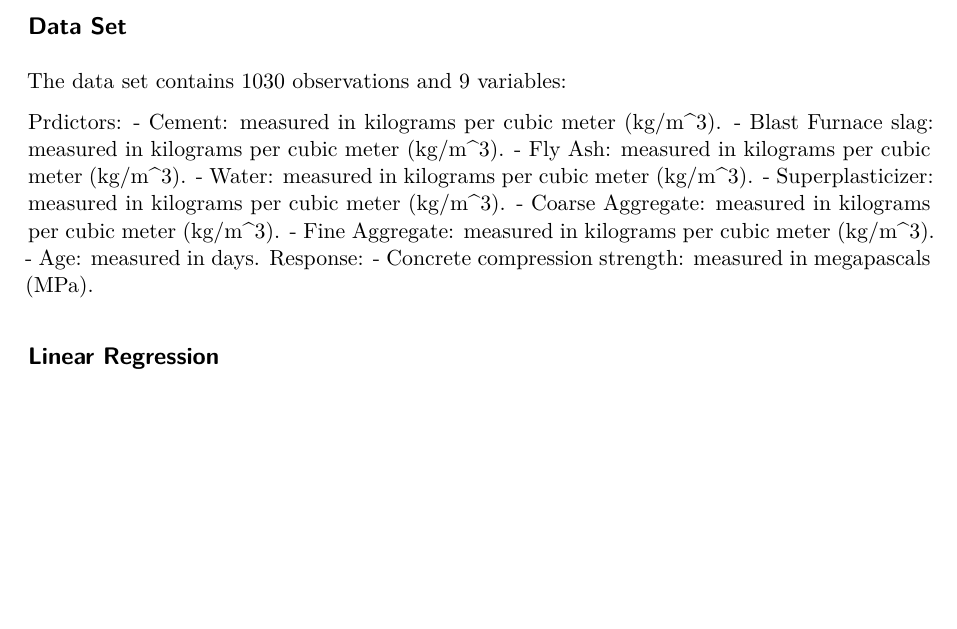
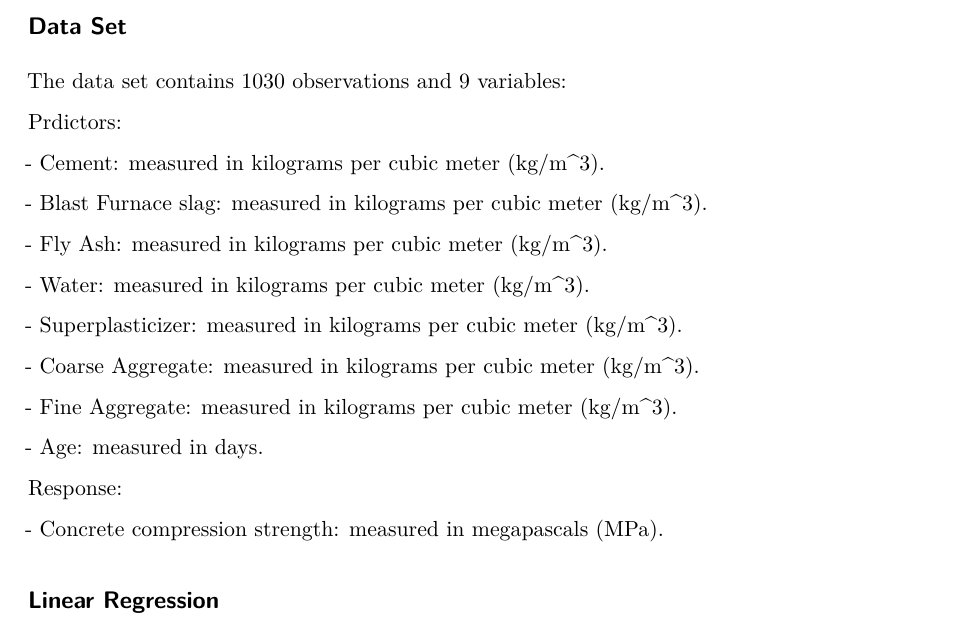
Before and after one commit to Alexav3/Group_4_MATH4322_Project, a Quarto document (Group_4_MATH4322_Project.qmd): part of page 2 of 5 before the commit and part of page 2 of 6 after it, cut so that both start at the same text, the shorter picture padded with empty space. Rendered offline with R 4.5, knitr and Pandoc in place of Quarto, then LaTeX, with nearby package versions; some code elsewhere in the file could not run offline.

Commit message:
Update Group_4_MATH4322_Project.qmd

```diff
--- a/Group_4_MATH4322_Project.qmd
+++ b/Group_4_MATH4322_Project.qmd
@@ -25,16 +25,26 @@ Concrete is the most important material in civil engineering, and concrete compr
 The data set contains 1030 observations and 9 variables:
 
 Prdictors:
-- Cement: measured in kilograms per cubic meter (kg/m^3).
-- Blast Furnace slag: measured in kilograms per cubic meter (kg/m^3).
-- Fly Ash: measured in kilograms per cubic meter (kg/m^3).
-- Water: measured in kilograms per cubic meter (kg/m^3).
-- Superplasticizer: measured in kilograms per cubic meter (kg/m^3).
-- Coarse Aggregate: measured in kilograms per cubic meter (kg/m^3).
-- Fine Aggregate: measured in kilograms per cubic meter (kg/m^3).
-- Age: measured in days.
+
+\- Cement: measured in kilograms per cubic meter (kg/m\^3).
+
+\- Blast Furnace slag: measured in kilograms per cubic meter (kg/m\^3).
+
+\- Fly Ash: measured in kilograms per cubic meter (kg/m\^3).
+
+\- Water: measured in kilograms per cubic meter (kg/m\^3).
+
+\- Superplasticizer: measured in kilograms per cubic meter (kg/m\^3).
+
+\- Coarse Aggregate: measured in kilograms per cubic meter (kg/m\^3).
+
+\- Fine Aggregate: measured in kilograms per cubic meter (kg/m\^3).
+
+\- Age: measured in days.
+
 Response:
-- Concrete compression strength: measured in megapascals (MPa).
+
+\- Concrete compression strength: measured in megapascals (MPa).
 
 ## Linear Regression
 
```
